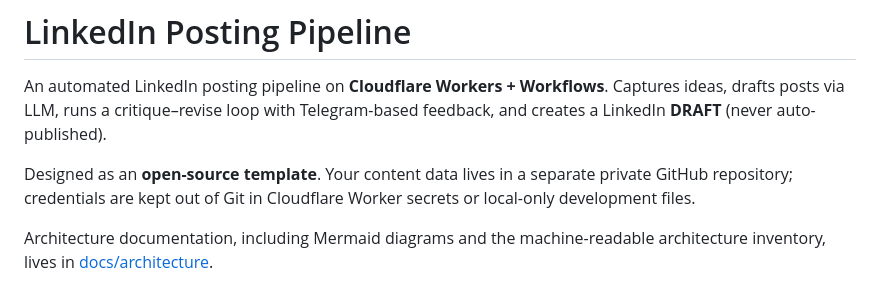
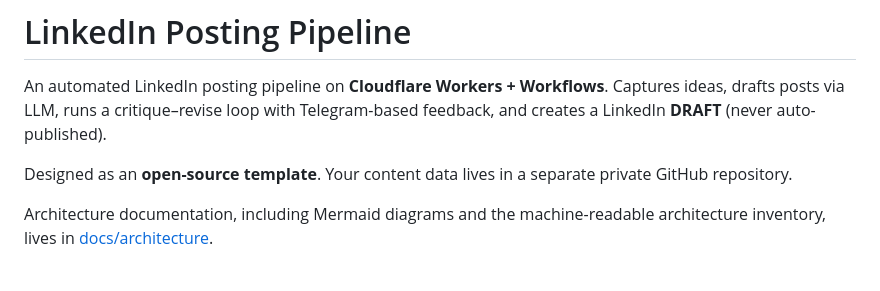
Before and after one commit to satwikhebbar/kipp, a Markdown page: README.md, the part around the change. Rendered like a GitHub page.

Commit message:
docs: simplify README introduction

```diff
--- a/README.md
+++ b/README.md
@@ -3,8 +3,7 @@
 An automated LinkedIn posting pipeline on **Cloudflare Workers + Workflows**. Captures ideas, drafts posts via LLM, runs a critique–revise loop with Telegram-based feedback, and creates a LinkedIn **DRAFT** (never auto-published).
 
 Designed as an **open-source template**. Your content data lives in a separate
-private GitHub repository; credentials are kept out of Git in Cloudflare Worker
-secrets or local-only development files.
+private GitHub repository.
 
 Architecture documentation, including Mermaid diagrams and the machine-readable
 architecture inventory, lives in [docs/architecture](docs/architecture/README.md).
```
